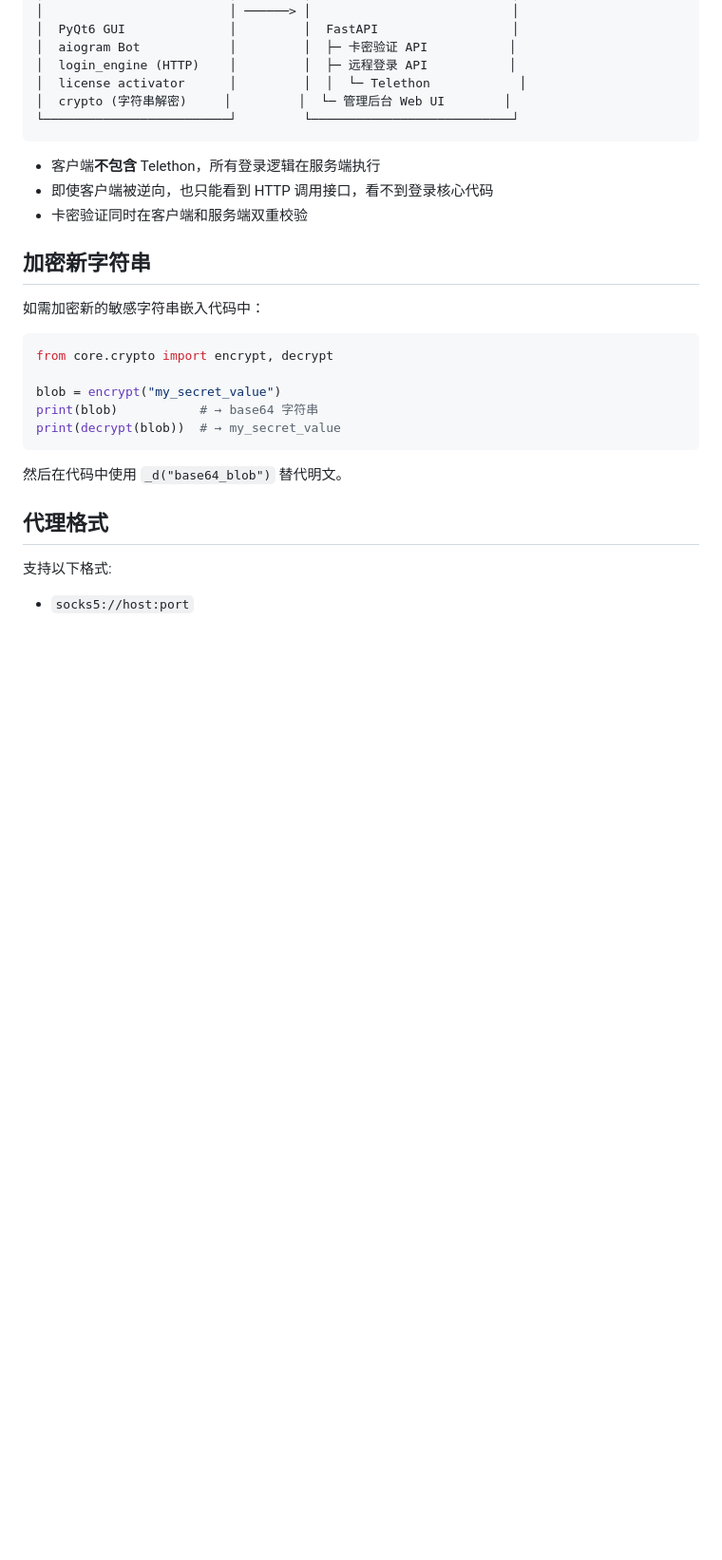
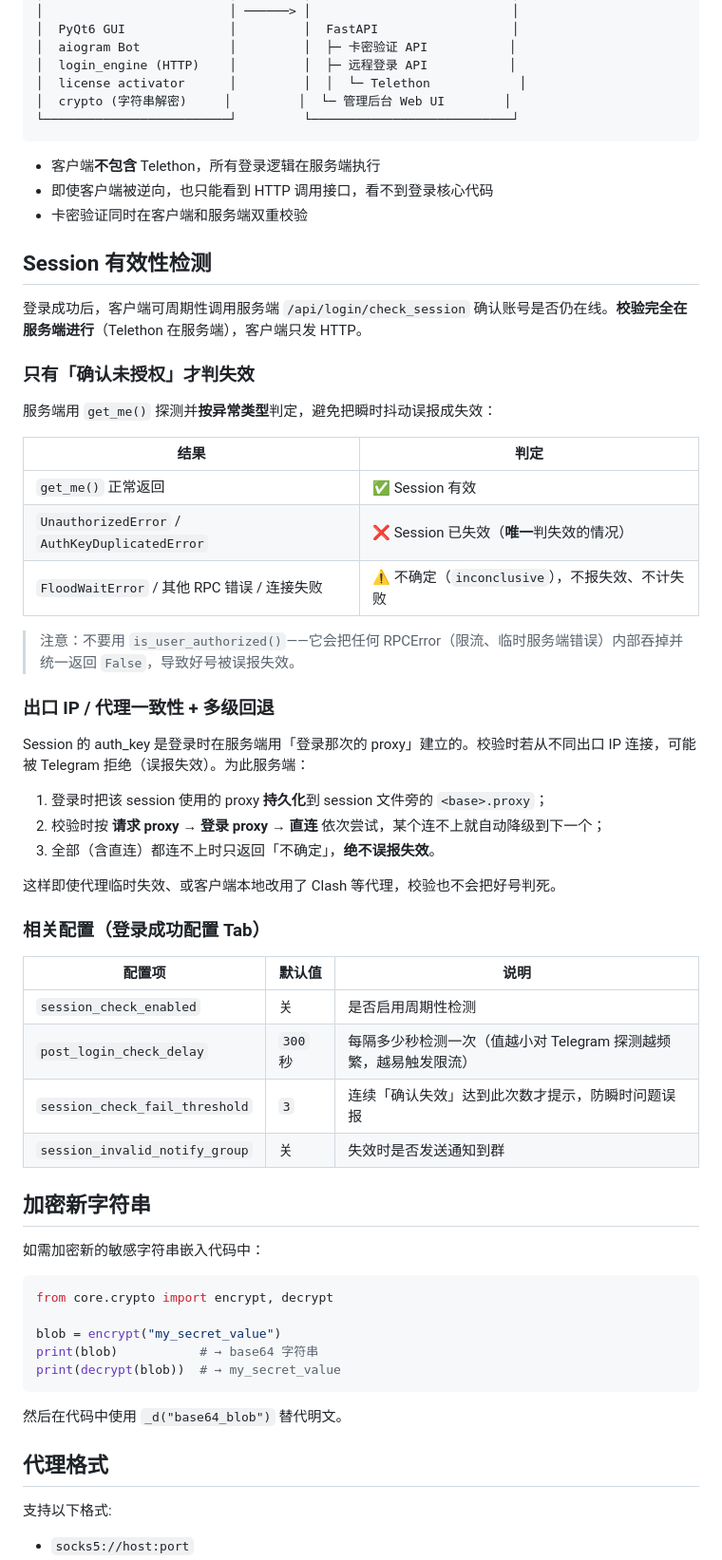
Before and after one commit to ayueqq123/Content, a Markdown page: README.md, the part around one of its changes. Shown at 95% size. Drawn GitHub-style; blank space fills up the shorter version.

Commit message:
docs: 补充 Session 有效性检测机制(服务端校验/proxy多级回退/轮询配置)与多Bot手动回复说明
Co-Authored-By: Devin AI <158243242+devin-ai-integration[bot]@users.noreply.github.com>

```diff
--- a/README.md
+++ b/README.md
@@ -119,6 +121,41 @@ Content/
 - 即使客户端被逆向，也只能看到 HTTP 调用接口，看不到登录核心代码
 - 卡密验证同时在客户端和服务端双重校验
 
+## Session 有效性检测
+
+登录成功后，客户端可周期性调用服务端 `/api/login/check_session` 确认账号是否仍在线。**校验完全在服务端进行**（Telethon 在服务端），客户端只发 HTTP。
+
+### 只有「确认未授权」才判失效
+
+服务端用 `get_me()` 探测并**按异常类型**判定，避免把瞬时抖动误报成失效：
+
+| 结果 | 判定 |
+|------|------|
+| `get_me()` 正常返回 | ✅ Session 有效 |
+| `UnauthorizedError` / `AuthKeyDuplicatedError` | ❌ Session 已失效（**唯一**判失效的情况） |
+| `FloodWaitError` / 其他 RPC 错误 / 连接失败 | ⚠️ 不确定（`inconclusive`），不报失效、不计失败 |
+
+> 注意：不要用 `is_user_authorized()`——它会把任何 RPCError（限流、临时服务端错误）内部吞掉并统一返回 `False`，导致好号被误报失效。
+
+### 出口 IP / 代理一致性 + 多级回退
+
+Session 的 auth_key 是登录时在服务端用「登录那次的 proxy」建立的。校验时若从不同出口 IP 连接，可能被 Telegram 拒绝（误报失效）。为此服务端：
+
+1. 登录时把该 session 使用的 proxy **持久化**到 session 文件旁的 `<base>.proxy`；
+2. 校验时按 **请求 proxy → 登录 proxy → 直连** 依次尝试，某个连不上就自动降级到下一个；
+3. 全部（含直连）都连不上时只返回「不确定」，**绝不误报失效**。
+
+这样即使代理临时失效、或客户端本地改用了 Clash 等代理，校验也不会把好号判死。
+
+### 相关配置（登录成功配置 Tab）
+
+| 配置项 | 默认值 | 说明 |
+|--------|--------|------|
+| `session_check_enabled` | 关 | 是否启用周期性检测 |
+| `post_login_check_delay` | `300` 秒 | 每隔多少秒检测一次（值越小对 Telegram 探测越频繁，越易触发限流） |
+| `session_check_fail_threshold` | `3` | 连续「确认失效」达到此次数才提示，防瞬时问题误报 |
+| `session_invalid_notify_group` | 关 | 失效时是否发送通知到群 |
+
 ## 加密新字符串
 
 如需加密新的敏感字符串嵌入代码中：
```
Also changed, not shown: other parts of README.md (+2 -0 lines), license_server/README.md (+27 -0 lines).
